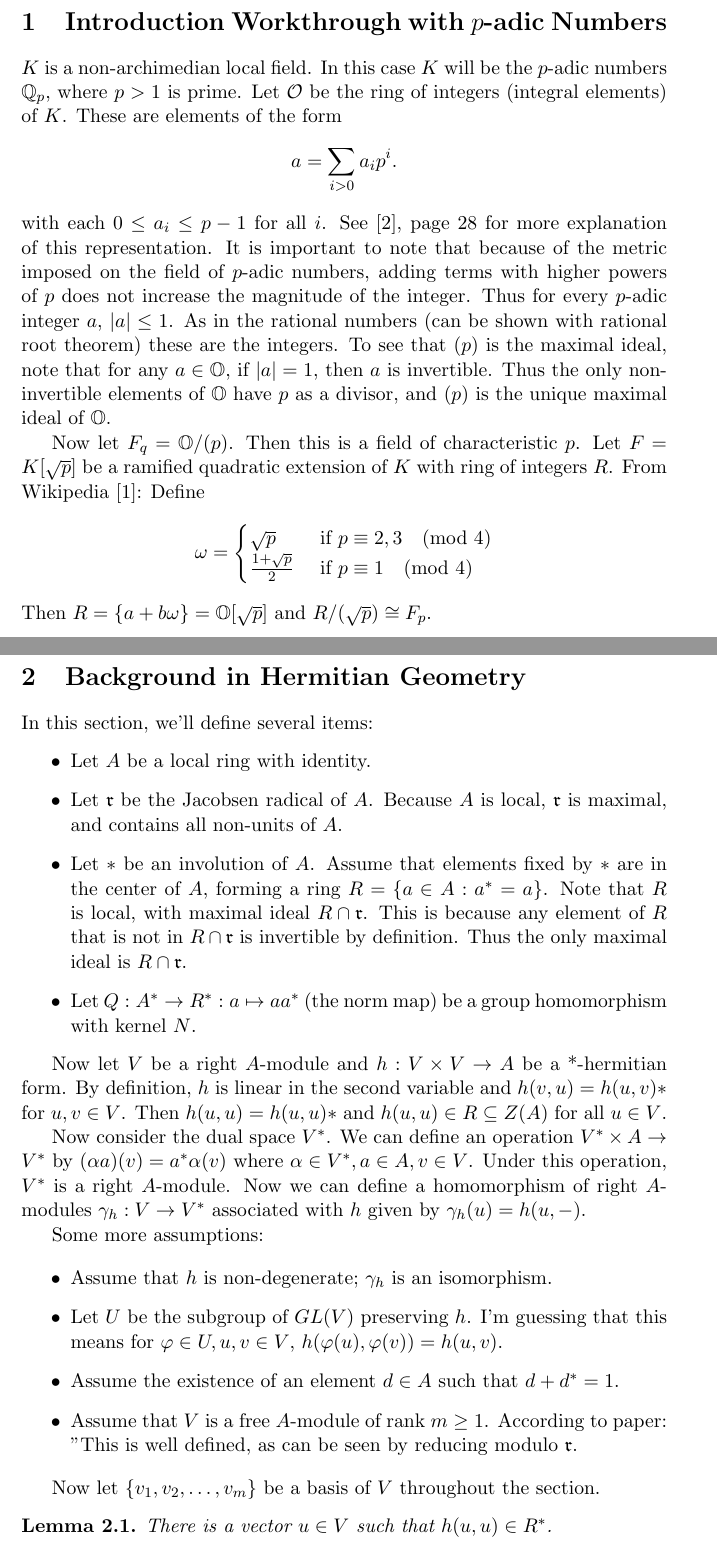
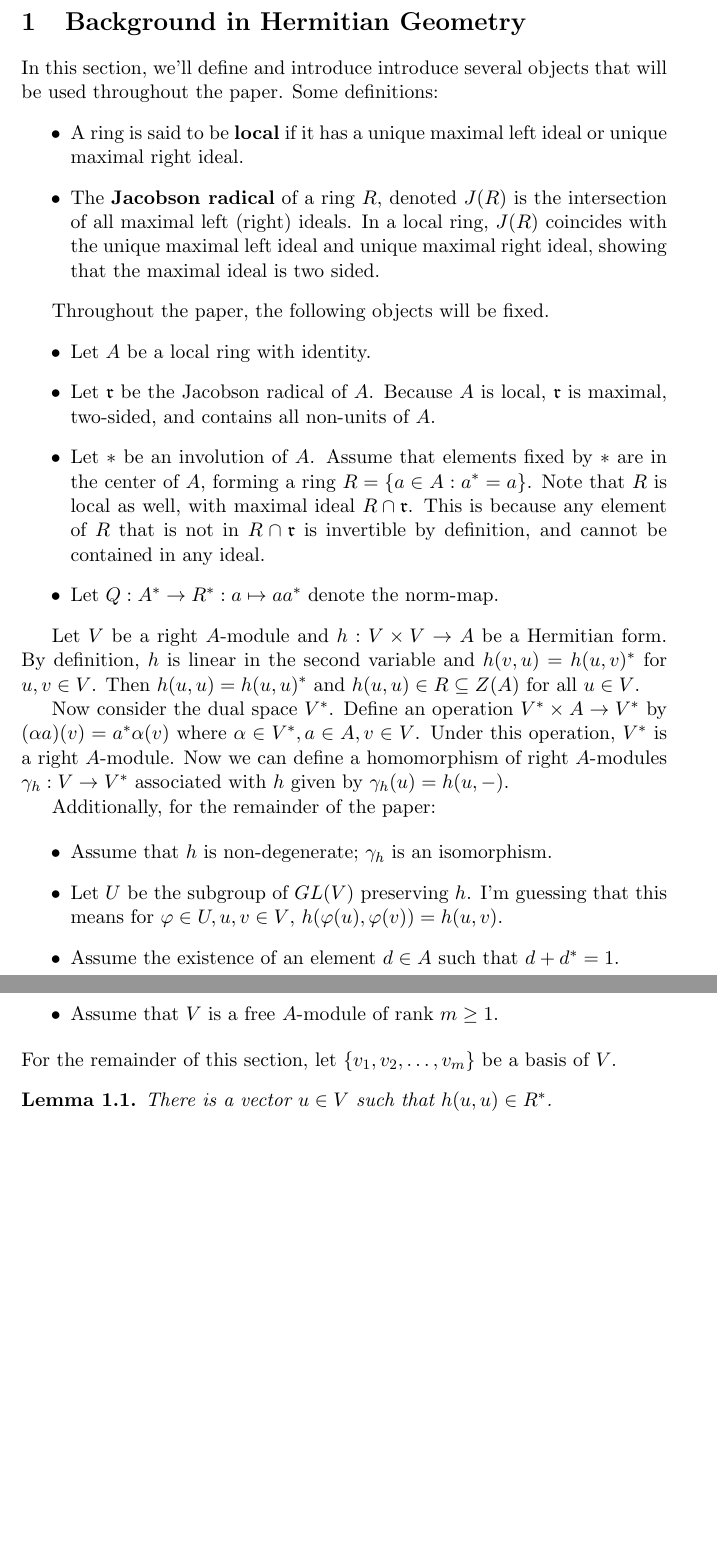
Before and after one commit to davidsoncasey/501, a LaTeX document (main.tex, which reads project501.sty, section2.tex): two parts of pages 1 and 2 of 12 before the commit and two parts of pages 1 and 2 of 10 after it, joined at a grey line, cut at the place of the change, the shorter picture padded with empty space. Compiled offline with pdfLaTeX.

Commit message:
Updates to section 2.

```diff
--- a/main.tex
+++ b/main.tex
@@ -2,6 +2,6 @@
 \usepackage{project501}
 
 \begin{document}
-\include{intro_workthrough}
+% \include{intro_workthrough}
 \include{section2}
 \include{section3}
--- a/project501.sty
+++ b/project501.sty
@@ -6,11 +6,10 @@
 \usepackage{thmtools}
 
 % Theorem environments
-\newtheorem{lemma}{Lemma}[section]
-\newtheorem{proposition}{Proposition}[section]
 \newtheorem{theorem}{Theorem}[section]
-\newtheorem{corollary}{Corollary}[section]
-\newtheorem{statement}{Statement}
+\newtheorem{lemma}[theorem]{Lemma}
+\newtheorem{proposition}[theorem]{Proposition}
+\newtheorem{corollary}[theorem]{Corollary}
 
 % Symbol shortcuts
 \newcommand{\padic}{$p$-adic }
--- a/section2.tex
+++ b/section2.tex
@@ -1,35 +1,39 @@
 \section{Background in Hermitian Geometry}
+In this section, we'll define and introduce introduce several objects that will be used throughout the paper.
+Some definitions:
+\begin{itemize}
+\item A ring is said to be \textbf{local} if it has a unique maximal left ideal or unique maximal right ideal.
+\item The \textbf{Jacobson radical} of a ring $R$, denoted $J(R)$ is the intersection of all maximal left (right) ideals. In a local ring, $J(R)$ coincides with the unique maximal left ideal and unique maximal right ideal, showing that the maximal ideal is two sided.
+\end{itemize}
 
-In this section, we'll define several items:
+Throughout the paper, the following objects will be fixed.
 \begin{itemize}
 \item Let $A$ be a local ring with identity.
-\item Let $\mathfrak{r}$ be the Jacobsen radical of $A$. Because $A$ is local, $\mathfrak{r}$ is maximal, and contains all non-units of $A$.
+\item Let $\mathfrak{r}$ be the Jacobson radical of $A$. Because $A$ is local, $\mathfrak{r}$ is maximal, two-sided, and contains all non-units of $A$.
 \item Let $*$ be an involution of $A$. Assume that elements fixed by $*$ are in the center of $A$, forming a ring $R = \{a \in A: a^* = a\}$.
-Note that $R$ is local, with maximal ideal $R \cap \mathfrak{r}$. This is because any element of $R$ that is not in $R \cap \mathfrak{r}$ is invertible by definition.
-Thus the only maximal ideal is $R \cap \mathfrak{r}$.
-\item Let $Q: A^* \to R^*: a \mapsto aa^*$ (the norm map) be a group homomorphism with kernel $N$.
+Note that $R$ is local as well, with maximal ideal $R \cap \mathfrak{r}$. This is because any element of $R$ that is not in $R \cap \mathfrak{r}$ is invertible by definition, and cannot be contained in any ideal.
+\item Let $Q: A^* \to R^*: a \mapsto aa^*$ denote the norm-map.
 \end{itemize}
 
-Now let $V$ be a right $A$-module and $h: V \times V \to A$ be a *-hermitian form.
-By definition, $h$ is linear in the second variable and $h(v, u) = h(u, v)*$ for $u, v \in V$.
-Then $h(u,u) = h(u,u)*$ and $h(u,u) \in R \subseteq Z(A)$ for all $u \in V$.
+Let $V$ be a right $A$-module and $h: V \times V \to A$ be a Hermitian form.
+By definition, $h$ is linear in the second variable and $h(v, u) = h(u, v)^*$ for $u, v \in V$.
+Then $h(u,u) = h(u,u)^*$ and $h(u,u) \in R \subseteq Z(A)$ for all $u \in V$.
 
-Now consider the dual space $V^*$. We can define an operation $V^* \times A \to V^*$ by $(\alpha a)(v) = a^* \alpha(v)$ where $\alpha \in V^*, a \in A, v \in V$.
+Now consider the dual space $V^*$. Define an operation $V^* \times A \to V^*$ by $(\alpha a)(v) = a^* \alpha(v)$ where $\alpha \in V^*, a \in A, v \in V$.
 Under this operation, $V^*$ is a right $A$-module.
 Now we can define a homomorphism of right $A$-modules $\gamma_h: V \to V^*$ associated with $h$ given by $\gamma_h(u) = h(u, -)$.
 
 % Should I show detailed calculation here?
 
-Some more assumptions:
+Additionally, for the remainder of the paper:
 
 \begin{itemize}
 \item Assume that $h$ is non-degenerate; $\gamma_h$ is an isomorphism.
 \item Let $U$ be the subgroup of $GL(V)$ preserving $h$. I'm guessing that this means for $\varphi \in U, u,v \in V$, $h(\varphi(u), \varphi(v)) = h(u,v)$.
 \item Assume the existence of an element $d \in A$ such that $d + d^* = 1$.
-\item Assume that $V$ is a free $A$-module of rank $m \ge 1$. According to paper: "This is well defined, as can be seen by reducing modulo $\mathfrak{r}$.
+\item Assume that $V$ is a free $A$-module of rank $m \ge 1$.
 \end{itemize}
-
-Now let $\{v_1, v_2, \dotsc, v_m\}$ be a basis of $V$ throughout the section.
+For the remainder of this section, let $\{v_1, v_2, \dotsc, v_m\}$ be a basis of $V$.
 
 % Lemma 2.1
 \begin{lemma}\label{lemma2.1}
```
Also changed, not shown: main.pdf, main.tex (4 more changed lines), section2.tex (12 more changed lines).
